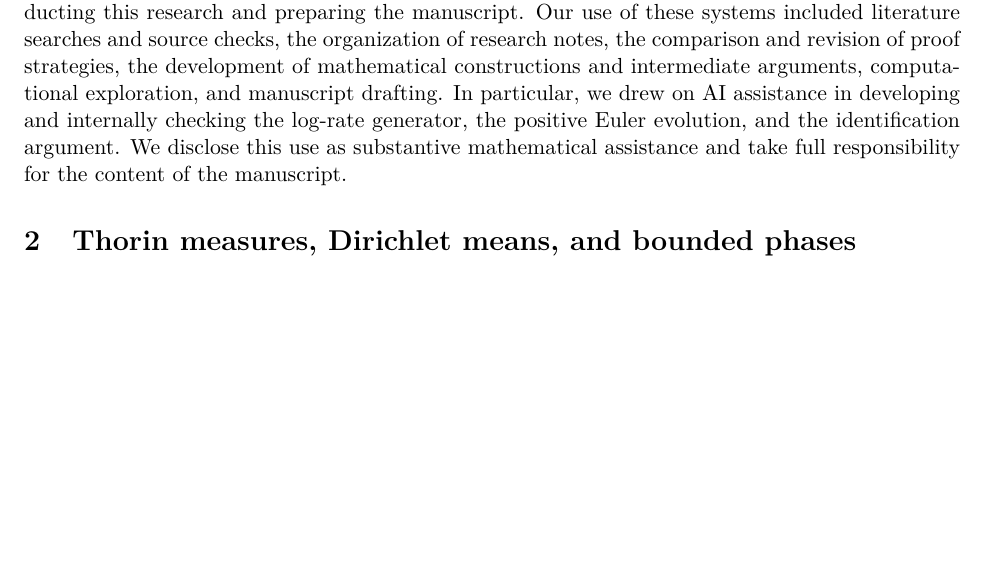
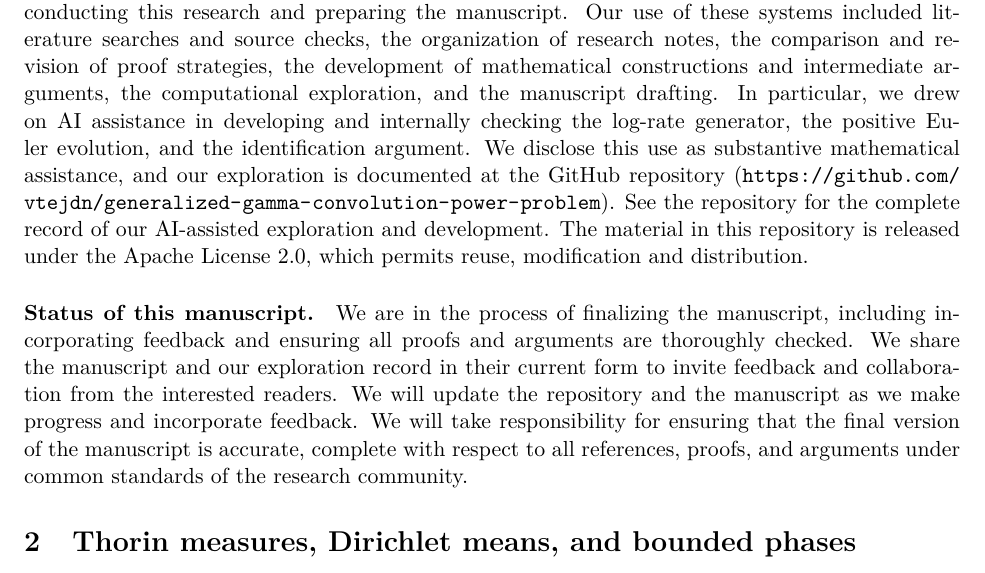
Before and after one commit to vtejdn/generalized-gamma-convolution-power-problem, a LaTeX paper (manuscript/ggc-power-closure.tex): part of page 3 of 28, cut so that both start at the same text, the shorter picture padded with empty space. Compiled offline with pdfLaTeX.

Commit message:
Update manuscript AI disclosure and status statement

```diff
--- a/manuscript/ggc-power-closure.tex
+++ b/manuscript/ggc-power-closure.tex
@@ -128,10 +128,18 @@ We prove the coefficient estimates, construct the Euler approximation, and ident
 Constants may change from line to line; their permitted parameter dependence is specified where they are used.
 
 \paragraph{Disclosure of AI assistance.}
-We used OpenAI's models 5.6 Sol and 6 Astra extensively in conducting this research and preparing the manuscript.
-Our use of these systems included literature searches and source checks, the organization of research notes, the comparison and revision of proof strategies, the development of mathematical constructions and intermediate arguments, computational exploration, and manuscript drafting.
+We used OpenAI's models 5.6~\texttt{Sol} and 6~\texttt{Astra} extensively in conducting this research and preparing the manuscript.
+Our use of these systems included literature searches and source checks, the organization of research notes, the comparison and revision of proof strategies, the development of mathematical constructions and intermediate arguments, the computational exploration, and the manuscript drafting.
 In particular, we drew on AI assistance in developing and internally checking the log-rate generator, the positive Euler evolution, and the identification argument.
-We disclose this use as substantive mathematical assistance and take full responsibility for the content of the manuscript.
+We disclose this use as substantive mathematical assistance, and our exploration is documented at the GitHub repository (\url{https://github.com/vtejdn/generalized-gamma-convolution-power-problem}).
+See the repository for the complete record of our AI-assisted exploration and development.
+The material in this repository is released under the Apache License 2.0, which permits reuse, modification and distribution.
+
+\paragraph{Status of this manuscript.}
+We are in the process of finalizing the manuscript, including incorporating feedback and ensuring all proofs and arguments are thoroughly checked.
+We share the manuscript and our exploration record in their current form to invite feedback and collaboration from the interested readers.
+We will update the repository and the manuscript as we make progress and incorporate feedback.
+We will take responsibility for ensuring that the final version of the manuscript is accurate, complete with respect to all references, proofs, and arguments under common standards of the research community.
 
 \input{sections/01-foundations}
 \input{sections/02-power-tangent}
```
